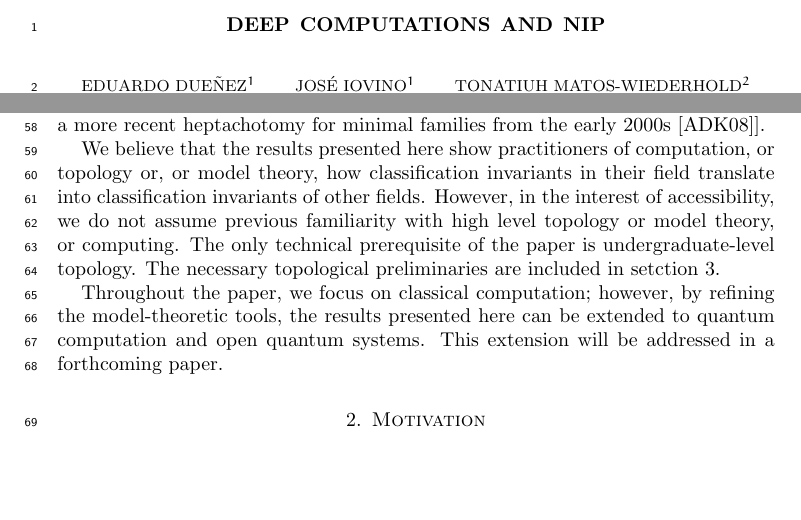
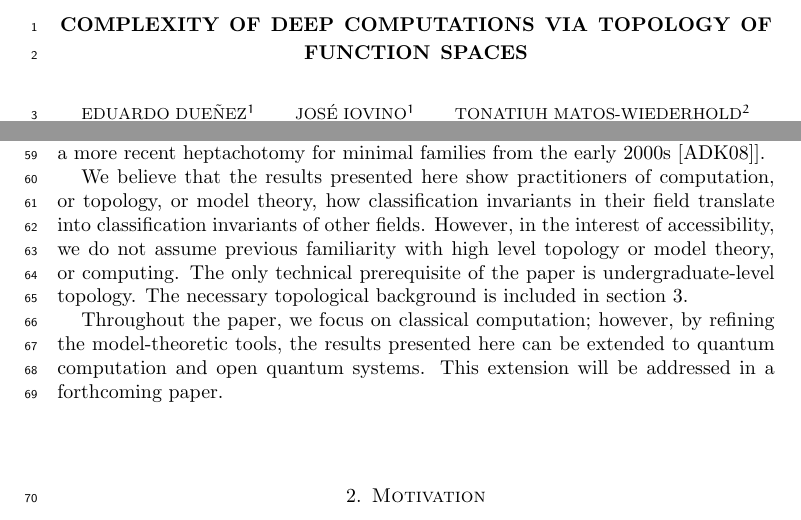
Before and after one commit to tonamatos/DeepComputationsNIP, a LaTeX paper (main.tex): two parts of pages 1 and 2 of 20, joined at a grey line, cut at the place of the change, the shorter picture padded with empty space. Compiled offline with pdfLaTeX.

Commit message:
changed title and corrected minor typos

```diff
--- a/main.tex
+++ b/main.tex
@@ -56,7 +56,7 @@ pdfkeywords={}
 %\bibliographystyle{plain}
 
 %--------Meta Data: Fill in your info------
-\title{Deep computations and NIP}
+\title{Complexity of deep computations via topology of function spaces}
 
 \author[Dueñez, Iovino, Matos-Wiederhold, Salvetti, Tall]{
 Eduardo Dueñez$^{1}$ \qquad
@@ -100,7 +100,7 @@ In \cite{alva2024approximability}, we investigated deep computations (or ultraco
 In the first paper, which focused on continuous deep computations, we invoked a classical result of Grothendieck from late 50s~\cite{Grothendieck:1952} to obtain a new polynomial-vs-exponential dichotomy for deep computations. In this paper, which focuses on general Baire-1 computations, we invoke a celebrated result of Todorčević from the late 90s, for Rosenthal compacta~\cite{Todorcevic_1999_CompactSubsetsBaire}, to obtain a new trichotomy of general deep computations. Through the aforementioned Rosetta stone, Rosenthal compacta in topology correspond to the important concept of  No Independence Property (known as ``NIP’’) in model theory~\cite{Shelah:1971,Shelah:1990}, and to the concept of  Probably Approximately Correct learning (known as ``PAC learnability'') in statistical learning theory~\cite{{Valiant:1984}}. We then go beyond Todorčević’s trichotomy, and invoke a more recent heptachotomy for minimal families  from the early 2000s~\cite{argyros2008rosenthal}].
 
 
-We believe that the results presented here show practitioners of computation, or topology or, or model theory, how classification invariants in their field translate into classification invariants of other fields. However, in the interest of accessibility, we do not assume previous familiarity with high level topology or model theory, or computing. The only technical prerequisite of the paper is undergraduate-level topology. The necessary topological preliminaries are included in setction~\ref{sec:prelim}.
+We believe that the results presented here show practitioners of computation, or topology, or  model theory, how classification invariants in their field translate into classification invariants of other fields. However, in the interest of accessibility, we do not assume previous familiarity with high level topology or model theory, or computing. The only technical prerequisite of the paper is undergraduate-level topology. The necessary topological background is included in section~\ref{sec:prelim}.
 
 
 Throughout the paper, we focus on classical computation; however, by refining the model-theoretic tools, the results presented here can be extended to quantum computation and open quantum systems. This extension will be addressed in a forthcoming paper.
```
Also changed, not shown: main.pdf, 2 other files.
